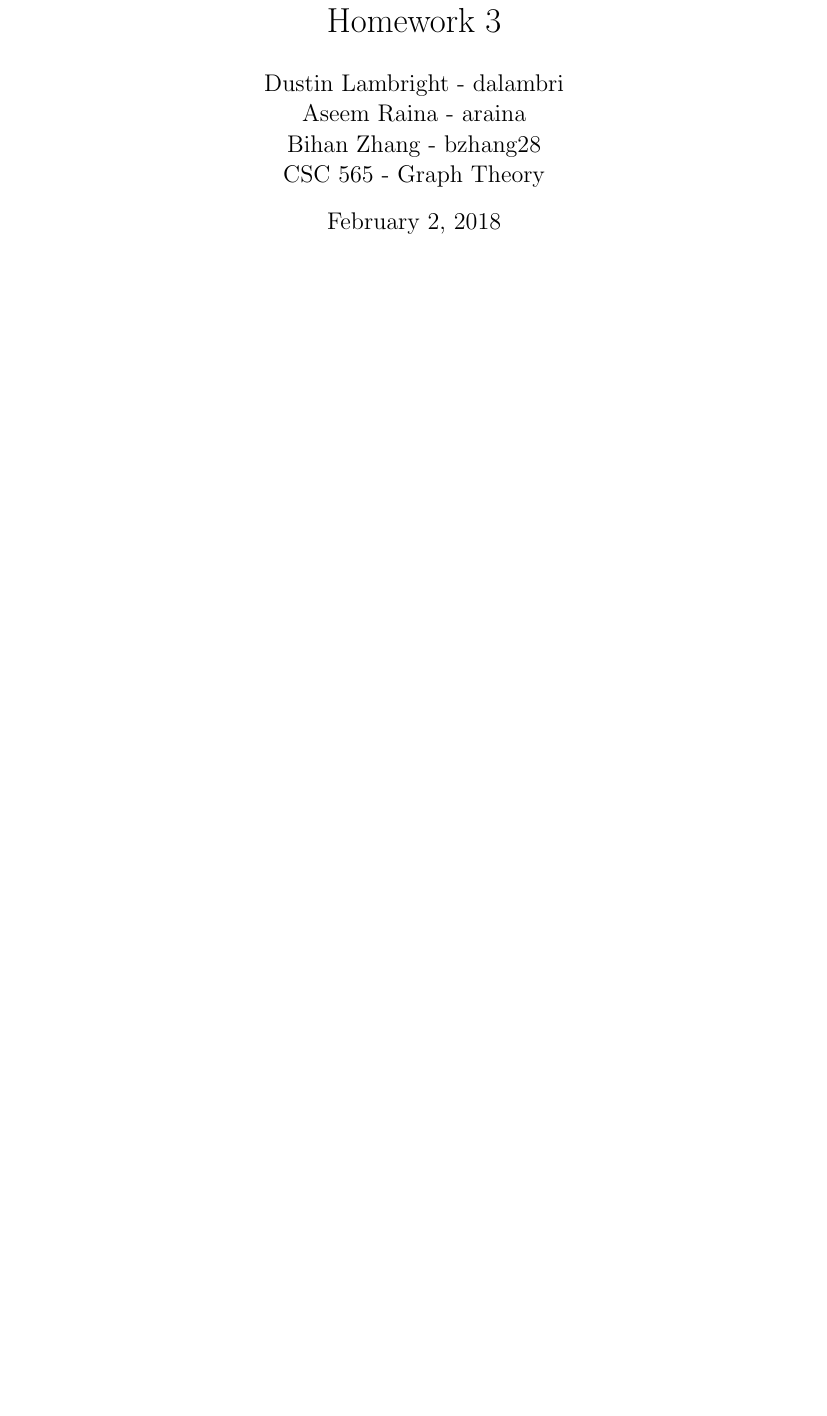
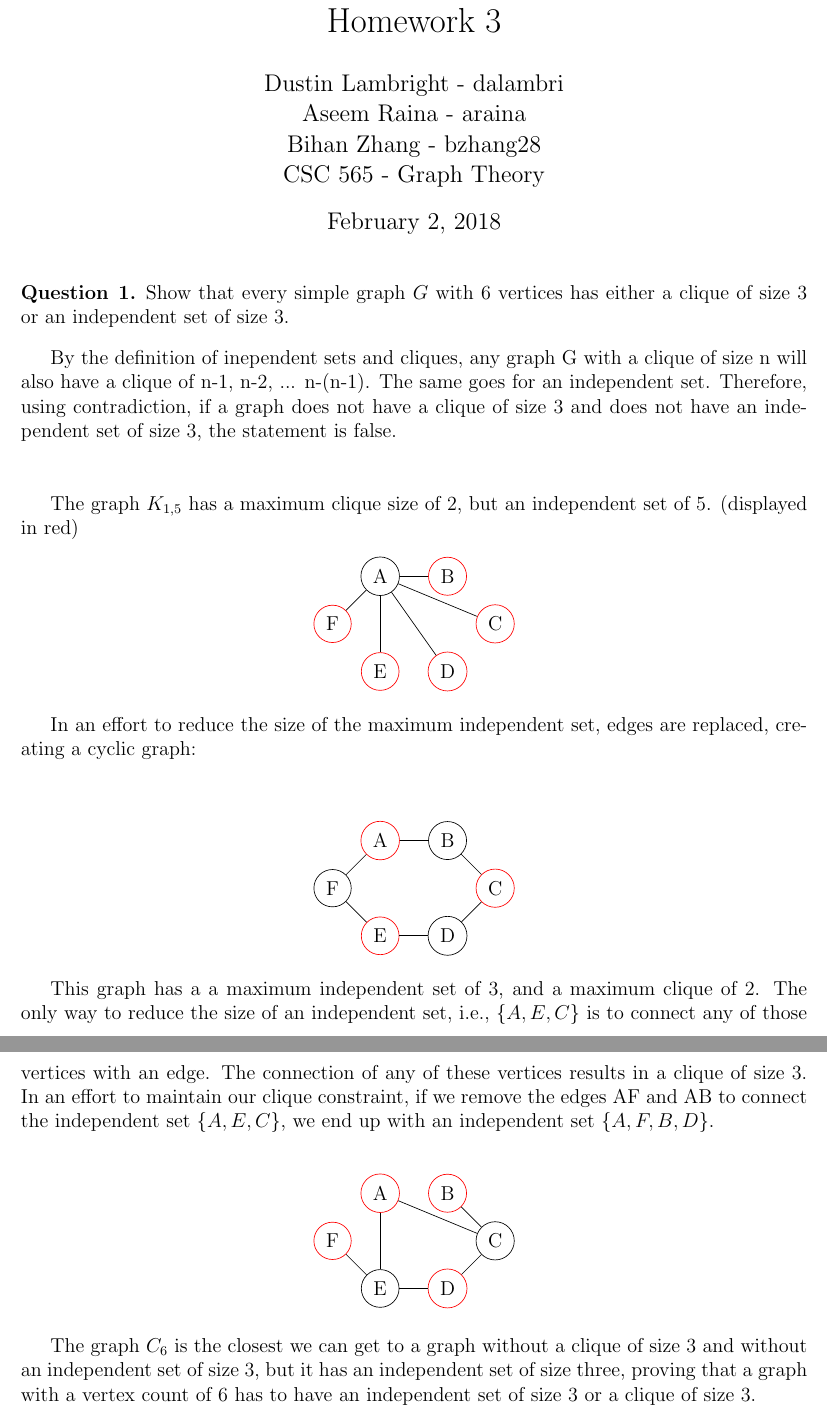
Before and after one commit to aseem96/2018-graph-theory, a LaTeX problem sheet (hw3/hw3.tex): part of the page before the commit and two parts of pages 1 and 2 of 2 after it, the two joined at a grey line, cut so that both start at the same text, the shorter picture padded with empty space. Compiled offline with pdfLaTeX.

Commit message:
question one rough draft

```diff
--- a/hw3/hw3.tex
+++ b/hw3/hw3.tex
@@ -40,7 +40,69 @@ CSC 565 - Graph Theory} %if necessary, replace with your course title
 \maketitle
 
 
+\begin{question}{1}
+Show that every simple graph $G$ with 6 vertices has either a clique of size 3 or an independent
+set of size 3.
+\end{question}
 
+By the definition of inependent sets and cliques, any graph G with a clique of size n will also have a clique of n-1, n-2, ... n-(n-1).  The same goes for an independent set.  Therefore, using contradiction, if a graph does not have a clique of size 3 and does not have an independent set of size 3, the statement is false. \\ \\
+
+The graph $K_{1,5}$ has a maximum clique size of 2, but an independent set of 5. (displayed in red)
+\begin{align*}
+\begin{tikzpicture}
+\node[shape=circle,draw=black] (A) at (1,2) {A};
+\node[shape=circle,draw=red] (B) at (2.4142857,2) {B};
+\node[shape=circle,draw=red] (C) at (3.4142856,1) {C};
+\node[shape=circle,draw=red] (D) at (2.4142857,0) {D};
+\node[shape=circle,draw=red] (E) at (1,0) {E};
+\node[shape=circle,draw=red] (F) at (0,1) {F};
+\path [] (A) edge node[left] {} (B);
+\path [] (A) edge node[left] {} (C);
+\path [] (A) edge node[left] {} (D);
+\path [] (A) edge node[left] {} (E);
+\path [] (A) edge node[left] {} (F);
+\end{tikzpicture}
+\end{align*}
+
+In an effort to reduce the size of the maximum independent set, edges are replaced, creating a cyclic graph: \\
+
+\begin{align*}
+\begin{tikzpicture}
+\node[shape=circle,draw=red] (A) at (1,2) {A};
+\node[shape=circle,draw=black] (B) at (2.4142857,2) {B};
+\node[shape=circle,draw=red] (C) at (3.4142856,1) {C};
+\node[shape=circle,draw=black] (D) at (2.4142857,0) {D};
+\node[shape=circle,draw=red] (E) at (1,0) {E};
+\node[shape=circle,draw=black] (F) at (0,1) {F};
+\path [] (A) edge node[left] {} (B);
+\path [] (B) edge node[left] {} (C);
+\path [] (C) edge node[left] {} (D);
+\path [] (D) edge node[left] {} (E);
+\path [] (F) edge node[left] {} (A);
+\path [] (E) edge node[left] {} (F);
+\end{tikzpicture}
+\end{align*}
+
+This graph has a a maximum independent set of 3, and a maximum clique of 2. The only way to reduce the size of an independent set, i.e., $\{A,E,C\}$ is to connect any of those vertices with an edge.  The connection of any of these vertices results in a clique of size 3.  In an effort to maintain our clique constraint, if we remove the edges AF and AB to connect the independent set $\{A,E,C\}$, we end up with an independent set $\{A,F,B, D\}$.
+
+\begin{align*}
+\begin{tikzpicture}
+\node[shape=circle,draw=red] (A) at (1,2) {A};
+\node[shape=circle,draw=red] (B) at (2.4142857,2) {B};
+\node[shape=circle,draw=black] (C) at (3.4142856,1) {C};
+\node[shape=circle,draw=red] (D) at (2.4142857,0) {D};
+\node[shape=circle,draw=black] (E) at (1,0) {E};
+\node[shape=circle,draw=red] (F) at (0,1) {F};
+\path [] (A) edge node[left] {} (C);
+\path [] (B) edge node[left] {} (C);
+\path [] (C) edge node[left] {} (D);
+\path [] (D) edge node[left] {} (E);
+\path [] (E) edge node[left] {} (A);
+\path [] (E) edge node[left] {} (F);
+\end{tikzpicture}
+\end{align*}
+
+The graph $C_6$ is the closest we can get to a graph without a clique of size 3 and without an independent set of size 3, but it has an independent set of size three, proving that a graph with a vertex count of 6 has to have an independent set of size 3 or a clique of size 3.
 
 % --------------------------------------------------------------
 %     You don't have to mess with anything below this line.
```
Also changed, not shown: hw2/main.pdf, hw3/hw3.pdf (added), hw3/hw3_original_questions.pdf (added).
